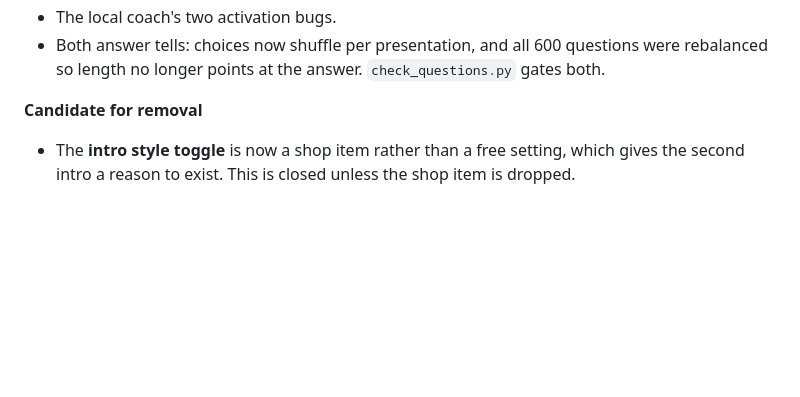
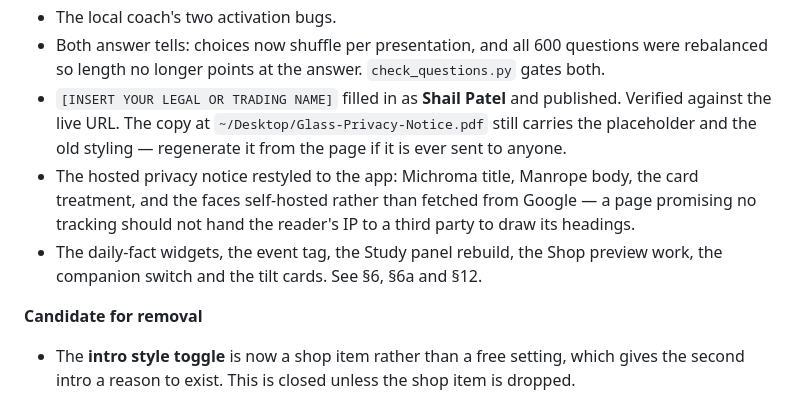
Before and after one commit to Iam-invisible/Glass-DECA-App, a Markdown page: CLAUDE.md, the part around one of its changes. Rendered like a GitHub page; blank space fills up the shorter version.

```diff
--- a/CLAUDE.md
+++ b/CLAUDE.md
@@ -659,6 +670,14 @@ app survive ~1 GB resident on a 4 GB phone.
 - The local coach's two activation bugs.
 - Both answer tells: choices now shuffle per presentation, and all 600 questions were
   rebalanced so length no longer points at the answer. `check_questions.py` gates both.
+- `[INSERT YOUR LEGAL OR TRADING NAME]` filled in as **Shail Patel** and published. Verified
+  against the live URL. The copy at `~/Desktop/Glass-Privacy-Notice.pdf` still carries the
+  placeholder and the old styling — regenerate it from the page if it is ever sent to anyone.
+- The hosted privacy notice restyled to the app: Michroma title, Manrope body, the card treatment,
+  and the faces self-hosted rather than fetched from Google — a page promising no tracking should
+  not hand the reader's IP to a third party to draw its headings.
+- The daily-fact widgets, the event tag, the Study panel rebuild, the Shop preview work, the
+  companion switch and the tilt cards. See §6, §6a and §12.
 
 **Candidate for removal**
 
```
Also changed, not shown: other parts of CLAUDE.md (+39 -20 lines), MASTER_PROMPT.md (+47 -20 lines).
